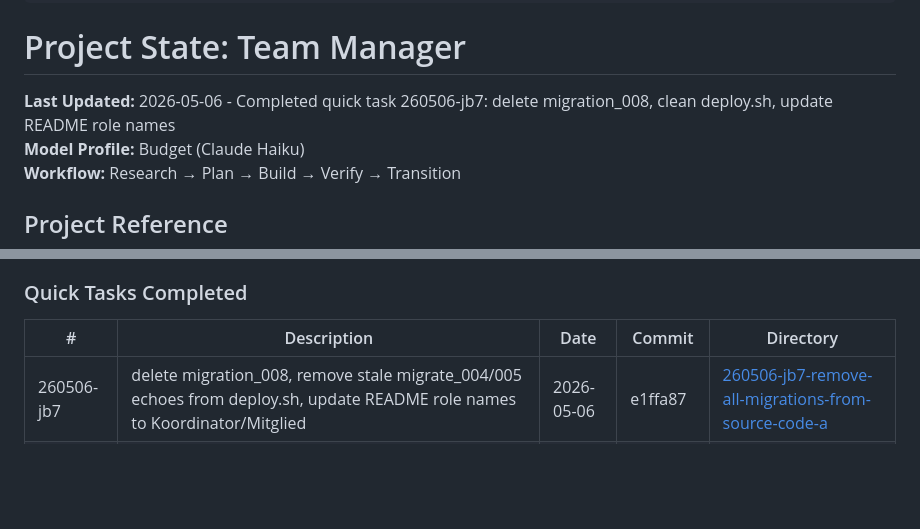
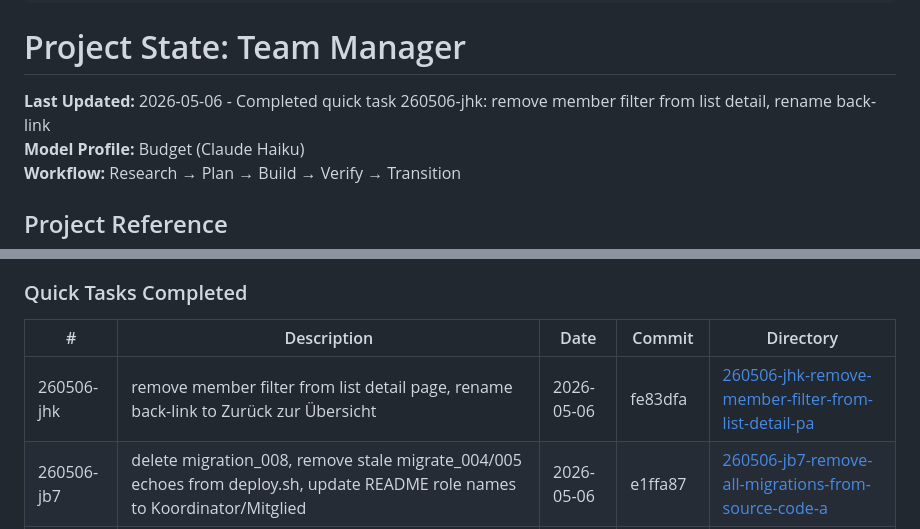
Before and after one commit to kleineLoesungen/team-manager, a Markdown page: .planning/STATE.md, 2 parts joined by grey strips. Drawn GitHub-style; blank space fills up the shorter version.

Commit message:
docs(quick-260506-jhk): remove member filter from list detail + rename back-link
Co-Authored-By: Claude Sonnet 4.6 <noreply@anthropic.com>

```diff
--- a/.planning/STATE.md
+++ b/.planning/STATE.md
@@ -13,7 +13,7 @@ progress:
 
 # Project State: Team Manager
 
-**Last Updated:** 2026-05-06 - Completed quick task 260506-jb7: delete migration_008, clean deploy.sh, update README role names
+**Last Updated:** 2026-05-06 - Completed quick task 260506-jhk: remove member filter from list detail, rename back-link
 **Model Profile:** Budget (Claude Haiku)
 **Workflow:** Research → Plan → Build → Verify → Transition
 
@@ -148,6 +148,7 @@ Plan: Not started
 
 | # | Description | Date | Commit | Directory |
 |---|-------------|------|--------|-----------|
+| 260506-jhk | remove member filter from list detail page, rename back-link to Zurück zur Übersicht | 2026-05-06 | fe83dfa | [260506-jhk-remove-member-filter-from-list-detail-pa](.planning/quick/260506-jhk-remove-member-filter-from-list-detail-pa/) |
 | 260506-jb7 | delete migration_008, remove stale migrate_004/005 echoes from deploy.sh, update README role names to Koordinator/Mitglied | 2026-05-06 | e1ffa87 | [260506-jb7-remove-all-migrations-from-source-code-a](.planning/quick/260506-jb7-remove-all-migrations-from-source-code-a/) |
 | 260506-iqm | member filter in list detail (all selected by default) + boolean totals as count / total (X%) for member and free lists | 2026-05-06 | 8022bb7 | [260506-iqm-enhance-coordinator-list-overview-with-a](.planning/quick/260506-iqm-enhance-coordinator-list-overview-with-a/) |
 | 260505-sd0 | markdown files as new content type — files table + RLS, coordinator + member routes, merged overview with sort by date, split create dropdown, marked.js preview | 2026-05-06 | cefa19f | [260505-sd0-add-markdown-files-as-new-content-type-a](.planning/quick/260505-sd0-add-markdown-files-as-new-content-type-a/) |
```
Also changed, not shown: 2 other files.
